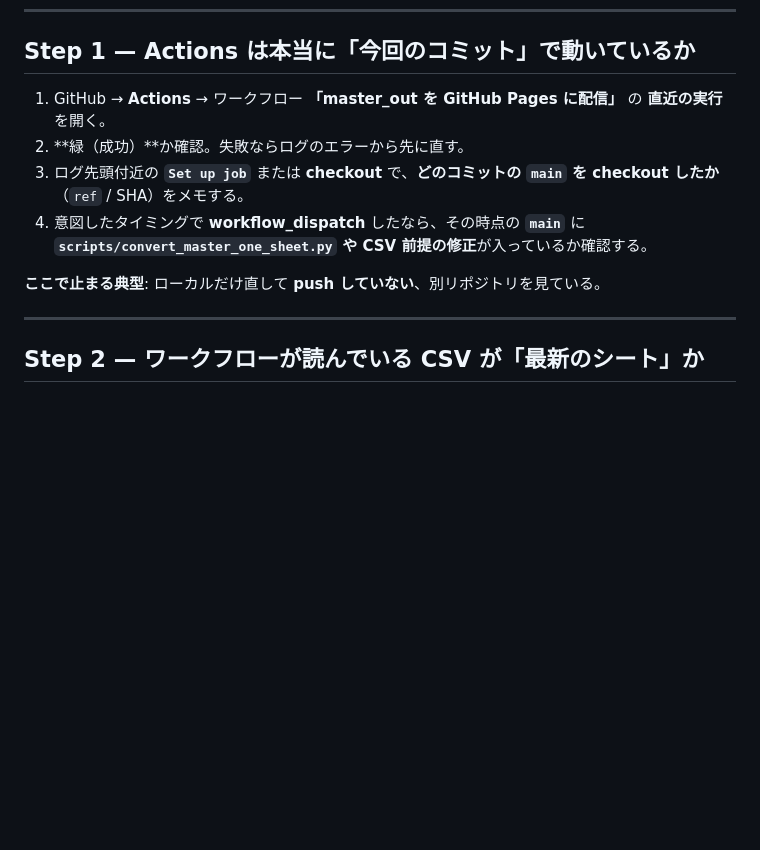
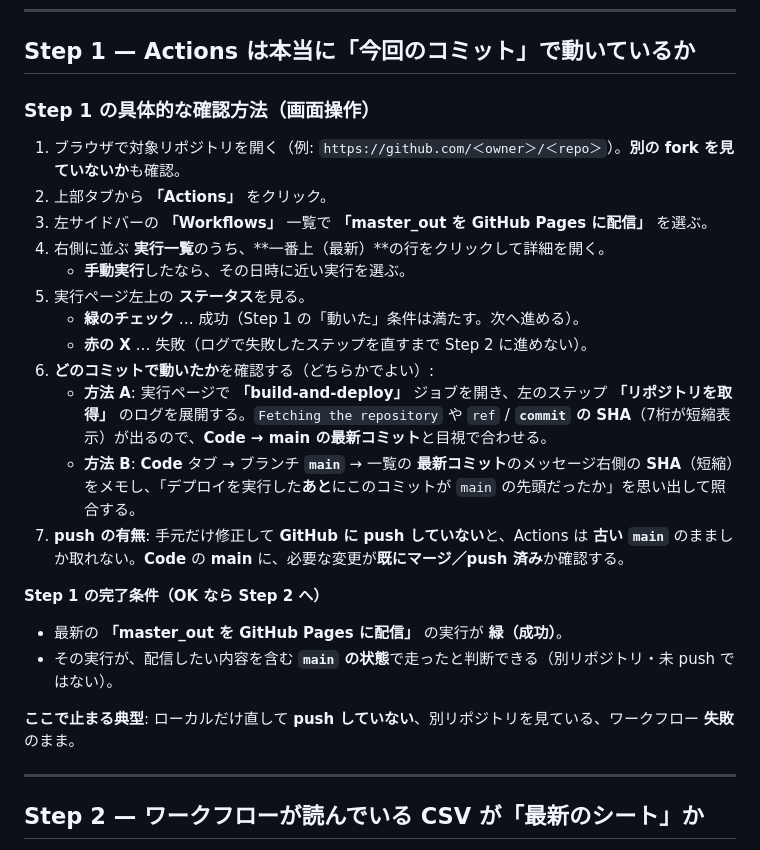
Before and after one commit to kzkymr-afk/P-stats, a Markdown page: docs/MASTER_OUT_切り分け手順.md, the part around the change. Rendered like a GitHub page; blank space fills up the shorter version.

Commit message:
docs: Step 1 の画面操作と完了条件を具体化
Made-with: Cursor

```diff
--- a/docs/MASTER_OUT_切り分け手順.md
+++ b/docs/MASTER_OUT_切り分け手順.md
@@ -15,12 +15,27 @@
 
 ## Step 1 — Actions は本当に「今回のコミット」で動いているか
 
-1. GitHub → **Actions** → ワークフロー **「master_out を GitHub Pages に配信」** の **直近の実行**を開く。
-2. **緑（成功）**か確認。失敗ならログのエラーから先に直す。
-3. ログ先頭付近の **`Set up job`** または **checkout** で、**どのコミットの `main` を checkout したか**（`ref` / SHA）をメモする。
-4. 意図したタイミングで **workflow_dispatch** したなら、その時点の **`main`** に **`scripts/convert_master_one_sheet.py` や CSV 前提の修正**が入っているか確認する。
+### Step 1 の具体的な確認方法（画面操作）
 
-**ここで止まる典型**: ローカルだけ直して **push していない**、別リポジトリを見ている。
+1. ブラウザで対象リポジトリを開く（例: `https://github.com/＜owner＞/＜repo＞`）。**別の fork を見ていないか**も確認。
+2. 上部タブから **「Actions」** をクリック。
+3. 左サイドバーの **「Workflows」** 一覧で **「master_out を GitHub Pages に配信」** を選ぶ。
+4. 右側に並ぶ **実行一覧**のうち、**一番上（最新）**の行をクリックして詳細を開く。
+   - **手動実行**したなら、その日時に近い実行を選ぶ。
+5. 実行ページ左上の **ステータス**を見る。
+   - **緑のチェック** … 成功（Step 1 の「動いた」条件は満たす。次へ進める）。
+   - **赤の X** … 失敗（ログで失敗したステップを直すまで Step 2 に進めない）。
+6. **どのコミットで動いたか**を確認する（どちらかでよい）:
+   - **方法 A**: 実行ページで **「build-and-deploy」** ジョブを開き、左のステップ **「リポジトリを取得」** のログを展開する。`Fetching the repository` や `ref` / **`commit` の SHA**（7桁が短縮表示）が出るので、**Code → main の最新コミット**と目視で合わせる。
+   - **方法 B**: **Code** タブ → ブランチ **`main`** → 一覧の **最新コミット**のメッセージ右側の **SHA**（短縮）をメモし、「デプロイを実行した**あと**にこのコミットが `main` の先頭だったか」を思い出して照合する。
+7. **push の有無**: 手元だけ修正して **GitHub に push していない**と、Actions は **古い `main`** のまましか取れない。**Code** の **main** に、必要な変更が**既にマージ／push 済み**か確認する。
+
+**Step 1 の完了条件（OK なら Step 2 へ）**
+
+- 最新の **「master_out を GitHub Pages に配信」** の実行が **緑（成功）**。
+- その実行が、配信したい内容を含む **`main` の状態**で走ったと判断できる（別リポジトリ・未 push ではない）。
+
+**ここで止まる典型**: ローカルだけ直して **push していない**、別リポジトリを見ている、ワークフロー **失敗**のまま。
 
 ---
 
```
